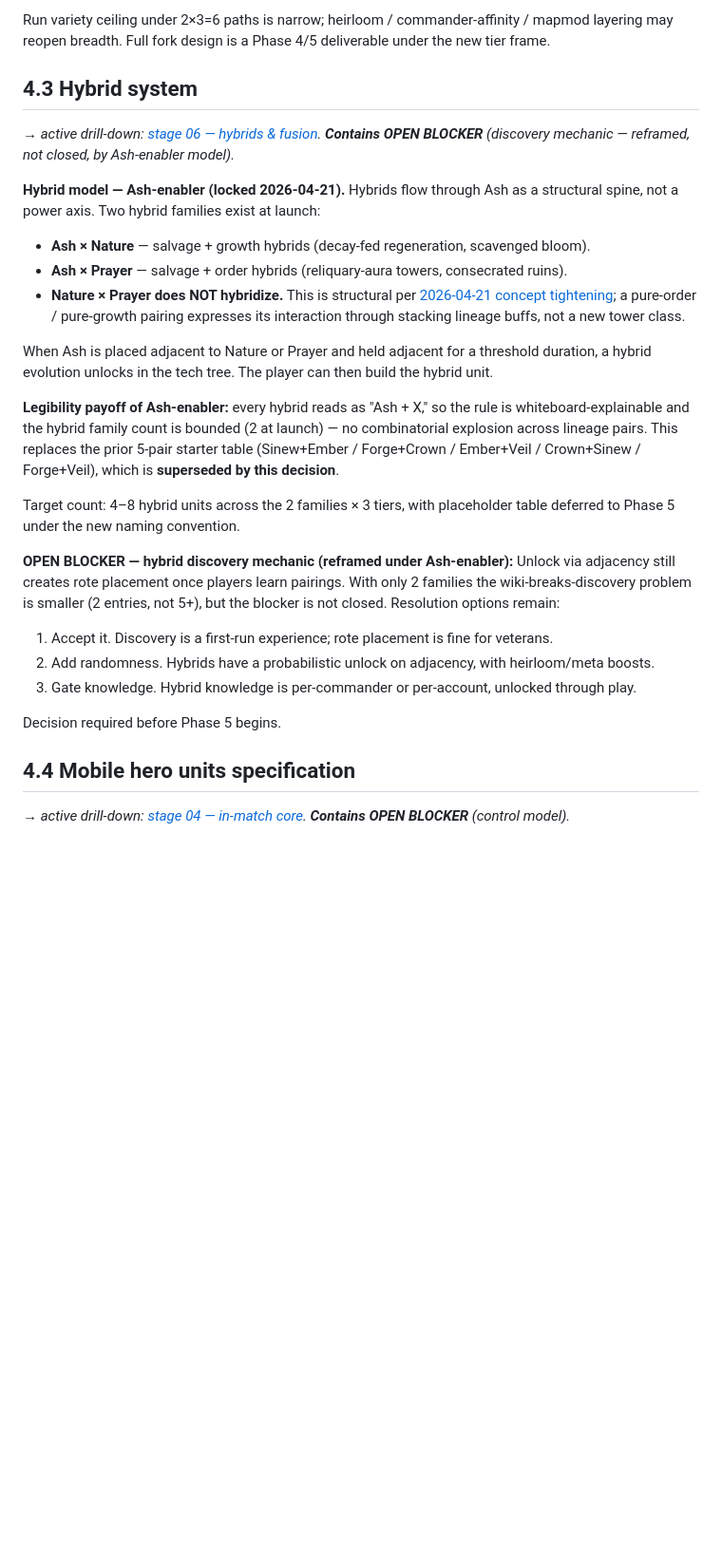
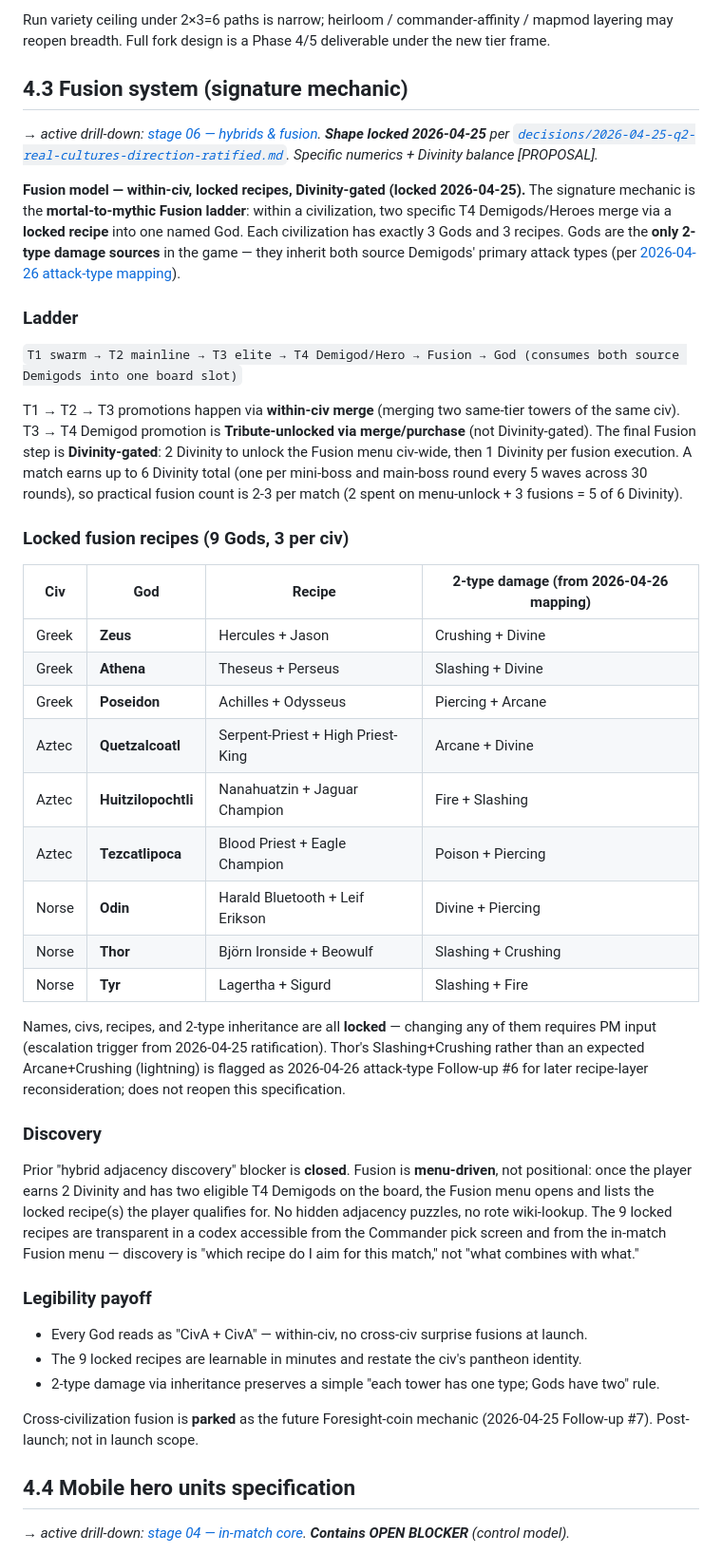
Before and after one commit to BossOfThem/TW.AtoA, a Markdown page: concept/phase-4.md, the part around one of its changes. Shown at 95% size. Drawn GitHub-style; blank space fills up the shorter version.

```diff
--- a/concept/phase-4.md
+++ b/concept/phase-4.md
@@ -51,28 +56,45 @@ Under the 3-tier arc there are at most **2 tier-transition forks** per match (Du
 
 Run variety ceiling under 2×3=6 paths is narrow; heirloom / commander-affinity / mapmod layering may reopen breadth. Full fork design is a Phase 4/5 deliverable under the new tier frame.
 
-## 4.3 Hybrid system
+## 4.3 Fusion system (signature mechanic)
 
-*→ active drill-down: [stage 06 — hybrids & fusion](../stages/06-hybrids-fusion.md). **Contains OPEN BLOCKER** (discovery mechanic — reframed, not closed, by Ash-enabler model).*
+*→ active drill-down: [stage 06 — hybrids & fusion](../stages/06-hybrids-fusion.md). **Shape locked 2026-04-25** per [`decisions/2026-04-25-q2-real-cultures-direction-ratified.md`](../decisions/2026-04-25-q2-real-cultures-direction-ratified.md). Specific numerics + Divinity balance [PROPOSAL].*
 
-**Hybrid model — Ash-enabler (locked 2026-04-21).** Hybrids flow through Ash as a structural spine, not a power axis. Two hybrid families exist at launch:
+**Fusion model — within-civ, locked recipes, Divinity-gated (locked 2026-04-25).** The signature mechanic is the **mortal-to-mythic Fusion ladder**: within a civilization, two specific T4 Demigods/Heroes merge via a **locked recipe** into one named God. Each civilization has exactly 3 Gods and 3 recipes. Gods are the **only 2-type damage sources** in the game — they inherit both source Demigods' primary attack types (per [2026-04-26 attack-type mapping](../decisions/2026-04-26-attack-type-mapping.md)).
 
-- **Ash × Nature** — salvage + growth hybrids (decay-fed regeneration, scavenged bloom).
-- **Ash × Prayer** — salvage + order hybrids (reliquary-aura towers, consecrated ruins).
-- **Nature × Prayer does NOT hybridize.** This is structural per [2026-04-21 concept tightening](../decisions/2026-04-21-concept-tightening-3x3x3-dungeon-cosmology.md); a pure-order / pure-growth pairing expresses its interaction through stacking lineage buffs, not a new tower class.
+### Ladder
 
-When Ash is placed adjacent to Nature or Prayer and held adjacent for a threshold duration, a hybrid evolution unlocks in the tech tree. The player can then build the hybrid unit.
+`T1 swarm → T2 mainline → T3 elite → T4 Demigod/Hero → Fusion → God (consumes both source Demigods into one board slot)`
 
-**Legibility payoff of Ash-enabler:** every hybrid reads as "Ash + X," so the rule is whiteboard-explainable and the hybrid family count is bounded (2 at launch) — no combinatorial explosion across lineage pairs. This replaces the prior 5-pair starter table (Sinew+Ember / Forge+Crown / Ember+Veil / Crown+Sinew / Forge+Veil), which is **superseded by this decision**.
+T1 → T2 → T3 promotions happen via **within-civ merge** (merging two same-tier towers of the same civ). T3 → T4 Demigod promotion is **Tribute-unlocked via merge/purchase** (not Divinity-gated). The final Fusion step is **Divinity-gated**: 2 Divinity to unlock the Fusion menu civ-wide, then 1 Divinity per fusion execution. A match earns up to 6 Divinity total (one per mini-boss and main-boss round every 5 waves across 30 rounds), so practical fusion count is 2-3 per match (2 spent on menu-unlock + 3 fusions = 5 of 6 Divinity).
 
-Target count: 4–8 hybrid units across the 2 families × 3 tiers, with placeholder table deferred to Phase 5 under the new naming convention.
+### Locked fusion recipes (9 Gods, 3 per civ)
 
-**OPEN BLOCKER — hybrid discovery mechanic (reframed under Ash-enabler):** Unlock via adjacency still creates rote placement once players learn pairings. With only 2 families the wiki-breaks-discovery problem is smaller (2 entries, not 5+), but the blocker is not closed. Resolution options remain:
-1. Accept it. Discovery is a first-run experience; rote placement is fine for veterans.
-2. Add randomness. Hybrids have a probabilistic unlock on adjacency, with heirloom/meta boosts.
-3. Gate knowledge. Hybrid knowledge is per-commander or per-account, unlocked through play.
+| Civ | God | Recipe | 2-type damage (from 2026-04-26 mapping) |
+|-----|-----|--------|-----------------------------------------|
+| Greek | **Zeus** | Hercules + Jason | Crushing + Divine |
+| Greek | **Athena** | Theseus + Perseus | Slashing + Divine |
+| Greek | **Poseidon** | Achilles + Odysseus | Piercing + Arcane |
+| Aztec | **Quetzalcoatl** | Serpent-Priest + High Priest-King | Arcane + Divine |
+| Aztec | **Huitzilopochtli** | Nanahuatzin + Jaguar Champion | Fire + Slashing |
+| Aztec | **Tezcatlipoca** | Blood Priest + Eagle Champion | Poison + Piercing |
+| Norse | **Odin** | Harald Bluetooth + Leif Erikson | Divine + Piercing |
+| Norse | **Thor** | Björn Ironside + Beowulf | Slashing + Crushing |
+| Norse | **Tyr** | Lagertha + Sigurd | Slashing + Fire |
 
-Decision required before Phase 5 begins.
+Names, civs, recipes, and 2-type inheritance are all **locked** — changing any of them requires PM input (escalation trigger from 2026-04-25 ratification). Thor's Slashing+Crushing rather than an expected Arcane+Crushing (lightning) is flagged as 2026-04-26 attack-type Follow-up #6 for later recipe-layer reconsideration; does not reopen this specification.
+
+### Discovery
+
+Prior "hybrid adjacency discovery" blocker is **closed**. Fusion is **menu-driven**, not positional: once the player earns 2 Divinity and has two eligible T4 Demigods on the board, the Fusion menu opens and lists the locked recipe(s) the player qualifies for. No hidden adjacency puzzles, no rote wiki-lookup. The 9 locked recipes are transparent in a codex accessible from the Commander pick screen and from the in-match Fusion menu — discovery is "which recipe do I aim for this match," not "what combines with what."
+
+### Legibility payoff
+
+- Every God reads as "CivA + CivA" — within-civ, no cross-civ surprise fusions at launch.
+- The 9 locked recipes are learnable in minutes and restate the civ's pantheon identity.
+- 2-type damage via inheritance preserves a simple "each tower has one type; Gods have two" rule.
+
+Cross-civilization fusion is **parked** as the future Foresight-coin mechanic (2026-04-25 Follow-up #7). Post-launch; not in launch scope.
 
 ## 4.4 Mobile hero units specification
 
```
Also changed, not shown: other parts of concept/phase-4.md (+44 -16 lines).
